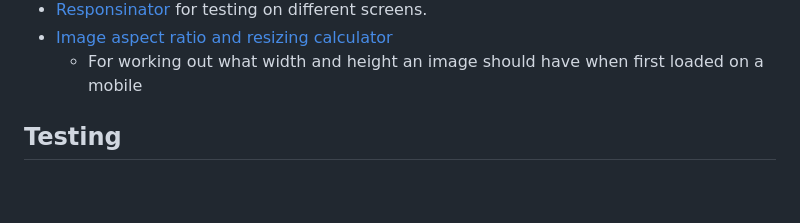
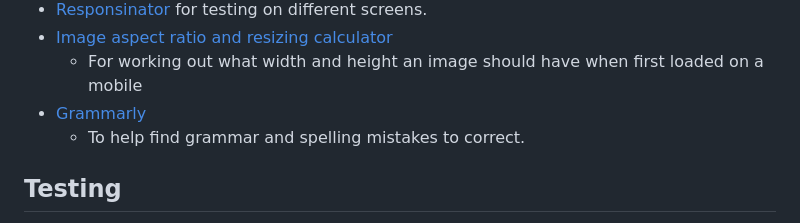
Before and after one commit to avabellaw/crystal-clear-opticians, a Markdown page: readme.md, the part around the change. Rendered like a GitHub page; blank space fills up the shorter version.

Commit message:
readme: Add Grammarly to technologies used

```diff
--- a/readme.md
+++ b/readme.md
@@ -187,6 +187,8 @@ In future releases:
 * [Responsinator](http://www.responsinator.com/) for testing on different screens.
 * [Image aspect ratio and resizing calculator](https://red-route.org/code/image-resizing-calculator)
     * For working out what width and height an image should have when first loaded on a mobile
+* [Grammarly](https://app.grammarly.com/)
+    * To help find grammar and spelling mistakes to correct.
 
 ## Testing
 
```
